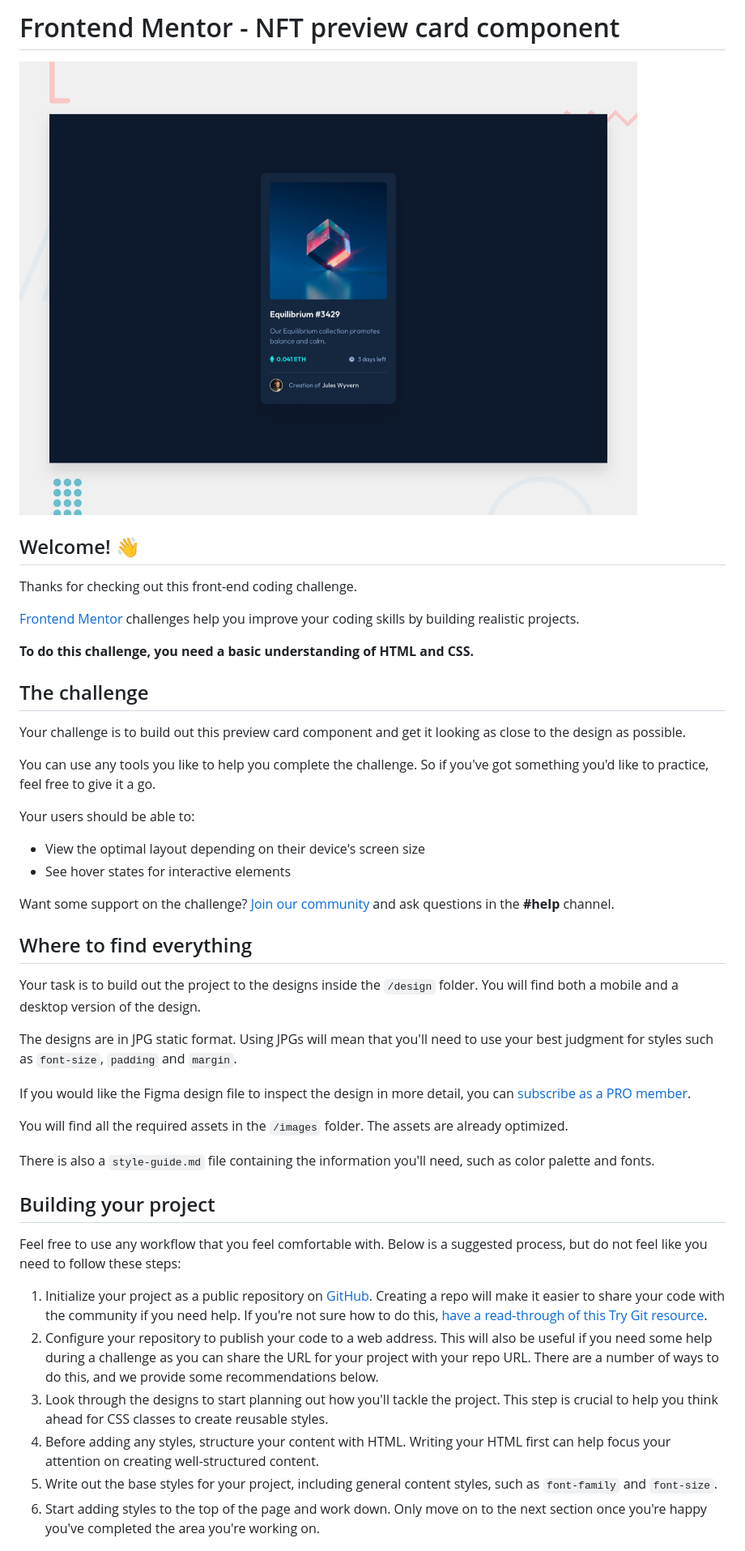
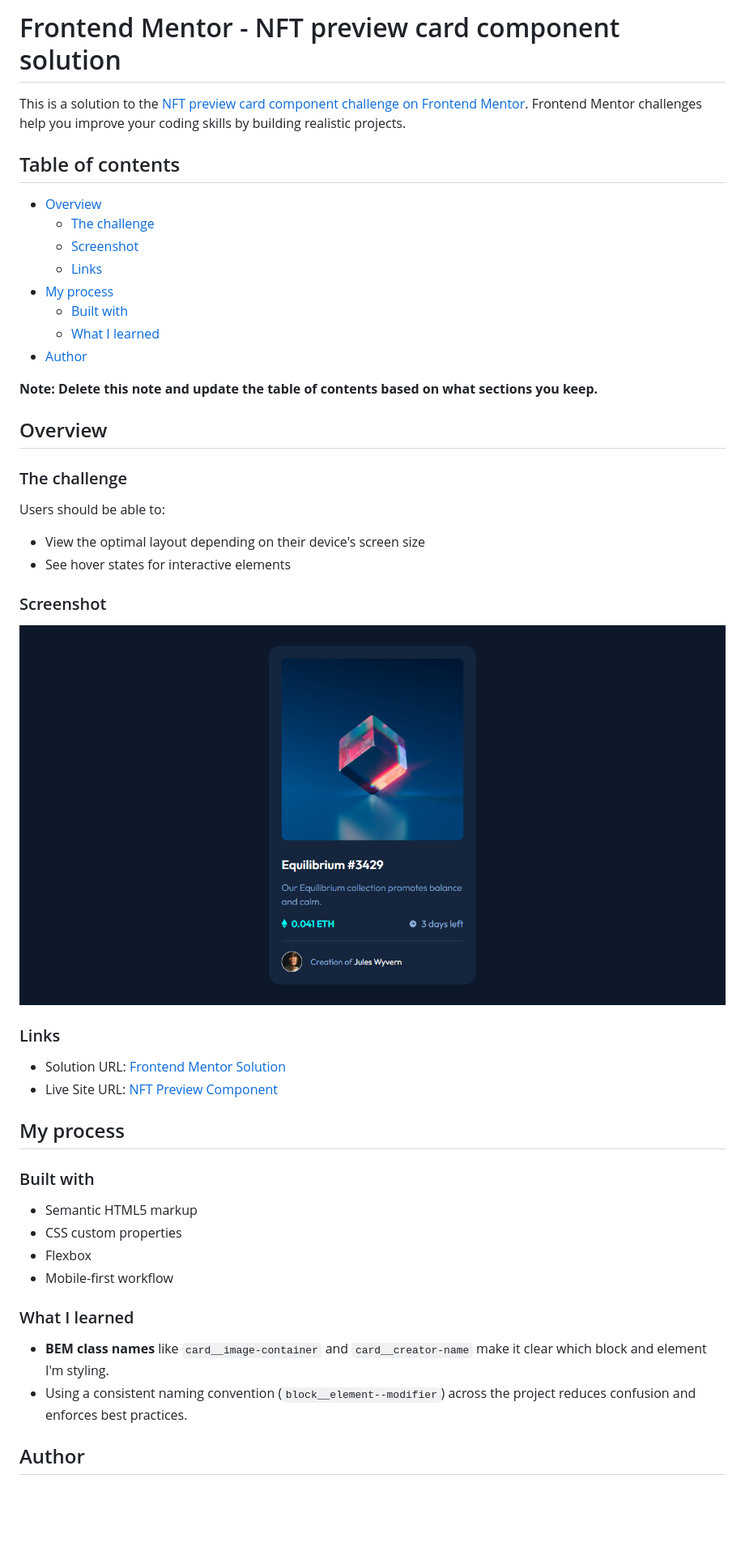
Before and after one commit to gustavo2023/nft-preview-component, a Markdown page: README.md, the part around the change printed below. Shown: that part at 81% size. GitHub-like rendering; pictures changed too: design/screencapture.png (added); blank space fills up the shorter version.

Commit message:
docs: update README with project details and add screenshot

```diff
--- a/README.md
+++ b/README.md
@@ -1,48 +1,51 @@
-# Frontend Mentor - NFT preview card component
+# Frontend Mentor - NFT preview card component solution
 
-![Design preview for the NFT preview card component coding challenge](preview.jpg)
+This is a solution to the [NFT preview card component challenge on Frontend Mentor](https://www.frontendmentor.io/challenges/nft-preview-card-component-SbdUL_w0U). Frontend Mentor challenges help you improve your coding skills by building realistic projects.
 
-## Welcome! 👋
+## Table of contents
 
-Thanks for checking out this front-end coding challenge.
+- [Overview](#overview)
+  - [The challenge](#the-challenge)
+  - [Screenshot](#screenshot)
+  - [Links](#links)
+- [My process](#my-process)
+  - [Built with](#built-with)
+  - [What I learned](#what-i-learned)
+- [Author](#author)
 
-[Frontend Mentor](https://www.frontendmentor.io) challenges help you improve your coding skills by building realistic projects.
+**Note: Delete this note and update the table of contents based on what sections you keep.**
 
-**To do this challenge, you need a basic understanding of HTML and CSS.**
+## Overview
 
-## The challenge
+### The challenge
 
-Your challenge is to build out this preview card component and get it looking as close to the design as possible.
-
-You can use any tools you like to help you complete the challenge. So if you've got something you'd like to practice, feel free to give it a go.
-
-Your users should be able to:
+Users should be able to:
 
 - View the optimal layout depending on their device's screen size
 - See hover states for interactive elements
 
-Want some support on the challenge? [Join our community](https://www.frontendmentor.io/community) and ask questions in the **#help** channel.
+### Screenshot
 
-## Where to find everything
+![Live Site Screenshot](./design/screencapture.png)
 
-Your task is to build out the project to the designs inside the `/design` folder. You will find both a mobile and a desktop version of the design.
+### Links
 
-The designs are in JPG static format. Using JPGs will mean that you'll need to use your best judgment for styles such as `font-size`, `padding` and `margin`.
+- Solution URL: [Frontend Mentor Solution](https://www.frontendmentor.io/solutions/nft-preview-card-1nD3U9ti0F)
+- Live Site URL: [NFT Preview Component](https://gustavo2023.github.io/nft-preview-component/)
 
-If you would like the Figma design file to inspect the design in more detail, you can [subscribe as a PRO member](https://www.frontendmentor.io/pro).
+## My process
 
-You will find all the required assets in the `/images` folder. The assets are already optimized.
+### Built with
 
-There is also a `style-guide.md` file containing the information you'll need, such as color palette and fonts.
+- Semantic HTML5 markup
+- CSS custom properties
+- Flexbox
+- Mobile-first workflow
 
-## Building your project
+### What I learned
 
-Feel free to use any workflow that you feel comfortable with. Below is a suggested process, but do not feel like you need to follow these steps:
+- **BEM class names** like `card__image-container` and `card__creator-name` make it clear which block and element I'm styling.
+- Using a consistent naming convention (`block__element--modifier`) across the project reduces confusion and enforces best practices.
 
-1. Initialize your project as a public repository on [GitHub](https://github.com/). Creating a repo will make it easier to share your code with the community if you need help. If you're not sure how to do this, [have a read-through of this Try Git resource](https://try.github.io/).
-2. Configure your repository to publish your code to a web address. This will also be useful if you need some help during a challenge as you can share the URL for your project with your repo URL. There are a number of ways to do this, and we provide some recommendations below.
-3. Look through the designs to start planning out how you'll tackle the project. This step is crucial to help you think ahead for CSS classes to create reusable styles.
-4. Before adding any styles, structure your content with HTML. Writing your HTML first can help focus your attention on creating well-structured content.
-5. Write out the base styles for your project, including general content styles, such as `font-family` and `font-size`.
-6. Start adding styles to the top of the page and work down. Only move on to the next section once you're happy you've completed the area you're working on.
+## Author
 
```
Also changed, not shown: other parts of README.md (+1 -44 lines), README-template.md (deleted, +0 -111 lines).
